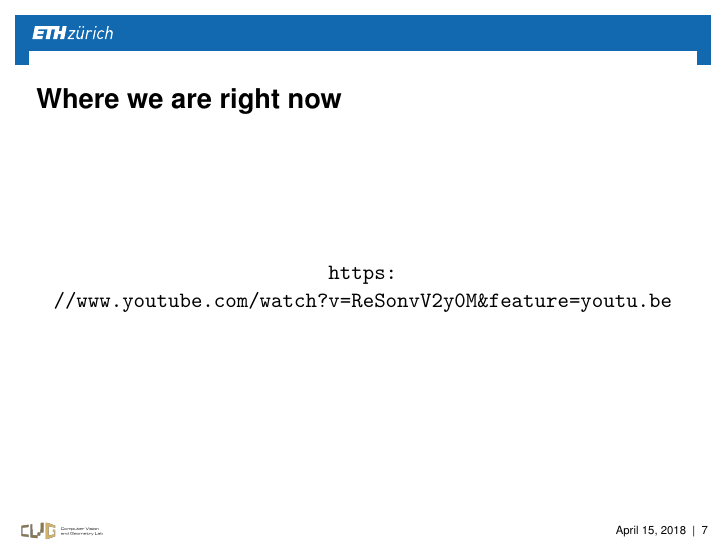
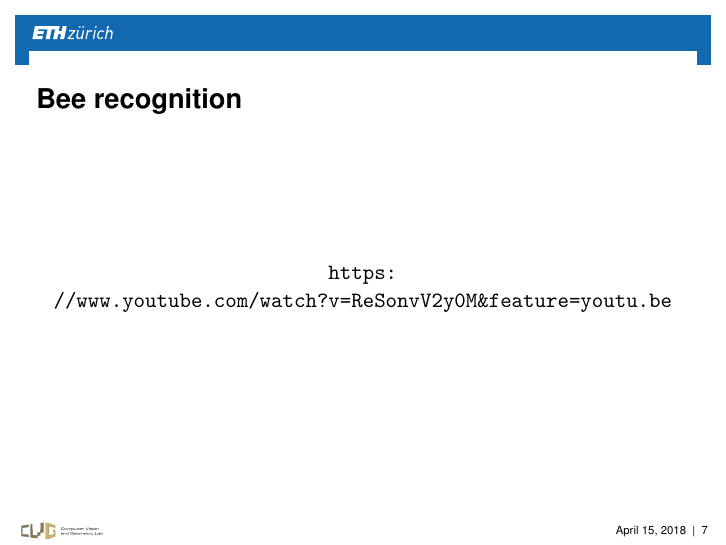
Before and after one commit to Deastan/3D_Vision, LaTeX slides (Latex/mid_term_pres/midterm_pres.tex): page 7 of 8. Compiled offline with pdfLaTeX.

Commit message:
bee recognition

```diff
--- a/Latex/mid_term_pres/midterm_pres.tex
+++ b/Latex/mid_term_pres/midterm_pres.tex
@@ -76,7 +76,7 @@ Goal : to have the same view each time
 \end{frame}
 
 \section{Tracking some bees}
-\begin{frame}{Where we are right now}
+\begin{frame}{Bee recognition}
 
 \centering
 \url{https://www.youtube.com/watch?v=ReSonvV2y0M&feature=youtu.be}
```
